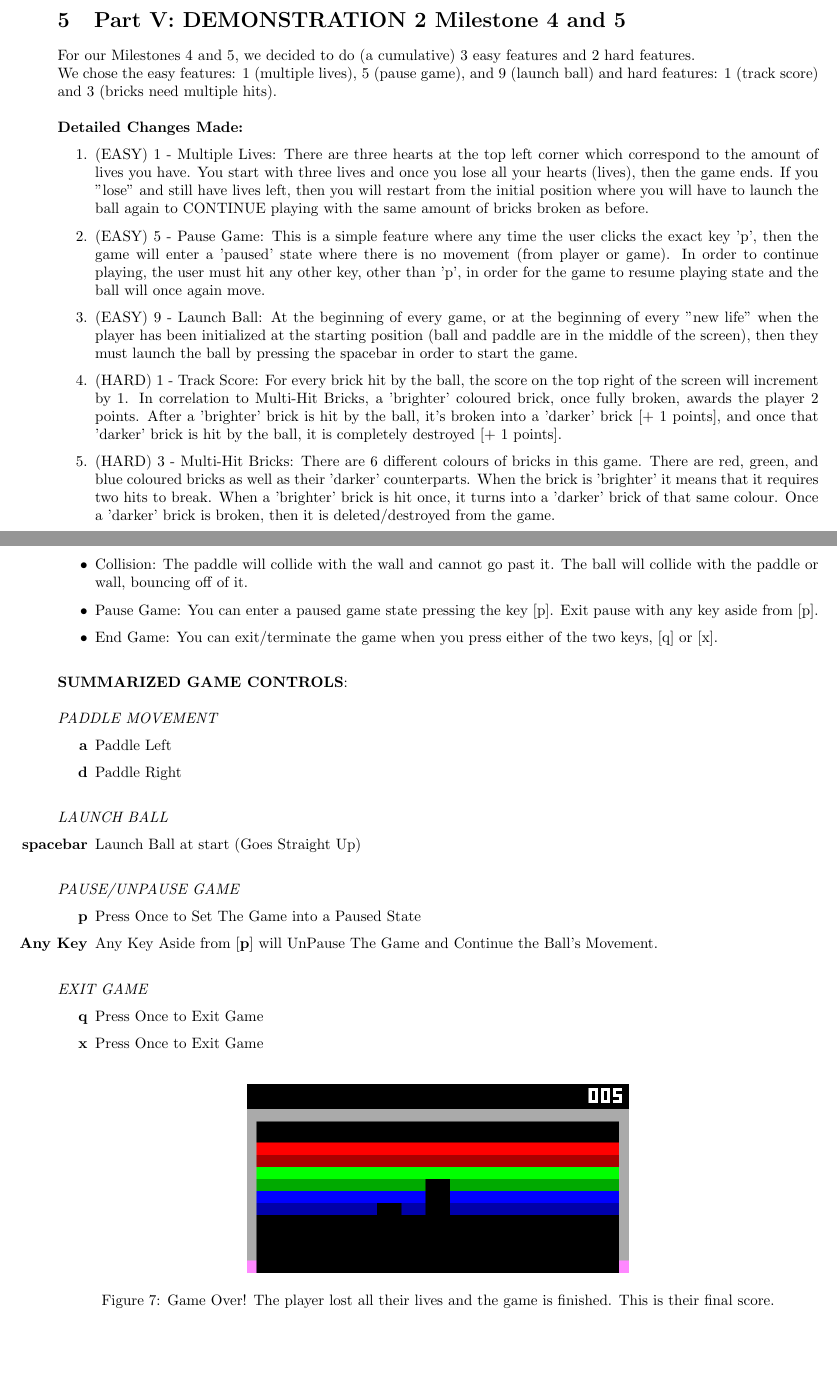
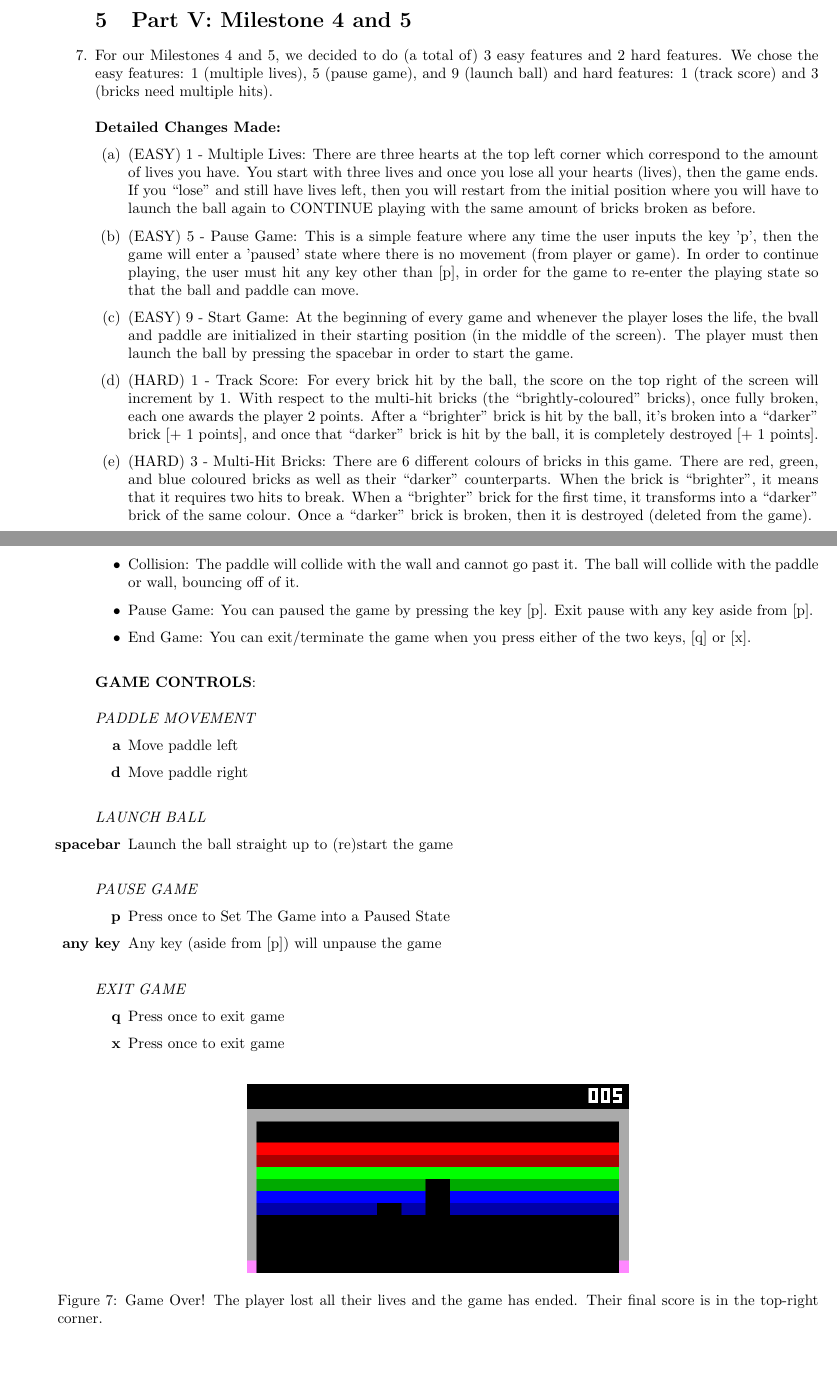
Before and after one commit to ff-zhang/breakout, a LaTeX document (project_report.tex): two parts of pages 4 and 6 of 6, joined at a grey line, cut so that both start at the same text. Compiled offline with pdfLaTeX.

Commit message:
proofread project report

```diff
--- a/project_report.tex
+++ b/project_report.tex
@@ -108,18 +106,28 @@ So, if the ball was travelling north before colliding with the bottom of a brick
 \item Upload breakout.asm to MarkUs so that you have a snapshot of your progress so far.
 
 \newpage
-\section{Part V: DEMONSTRATION 2 Milestone 4 and 5}
-\item For our Milestones 4 and 5, we decided to do (a cumulative) 3 easy features and 2 hard features. \\
+\section{Part V: Milestone 4 and 5}
+\item For our Milestones 4 and 5, we decided to do (a total of) 3 easy features and 2 hard features.
 We chose the easy features: 1 (multiple lives), 5 (pause game), and 9 (launch ball)
 and hard features: 1 (track score) and 3 (bricks need multiple hits).
 \\ \\
 \textbf{Detailed Changes Made: }
 \begin{enumerate}
-  \item (EASY) 1 - Multiple Lives: There are three hearts at the top left corner which correspond to the amount of lives you have. You start with three lives and once you lose all your hearts (lives), then the game ends. If you "lose" and still have lives left, then you will restart from the initial position where you will have to launch the ball again to CONTINUE playing with the same amount of bricks broken as before.
-  \item (EASY) 5 - Pause Game: This is a simple feature where any time the user clicks the exact key 'p', then the game will enter a 'paused' state where there is no movement (from player or game). In order to continue playing, the user must hit any other key, other than 'p', in order for the game to resume playing state and the ball will once again move.
-  \item (EASY) 9 - Launch Ball: At the beginning of every game, or at the beginning of every "new life" when the player has been initialized at the starting position (ball and paddle are in the middle of the screen), then they must launch the ball by pressing the spacebar in order to start the game.
-  \item (HARD) 1 - Track Score: For every brick hit by the ball, the score on the top right of the screen will increment by 1. In correlation to Multi-Hit Bricks, a 'brighter' coloured brick, once fully broken, awards the player 2 points. After a 'brighter' brick is hit by the ball, it's broken into a 'darker' brick [+ 1 points], and once that 'darker' brick is hit by the ball, it is completely destroyed [+ 1 points].
-  \item (HARD) 3 - Multi-Hit Bricks: There are 6 different colours of bricks in this game. There are red, green, and blue coloured bricks as well as their 'darker' counterparts. When the brick is 'brighter' it means that it requires two hits to break. When a 'brighter' brick is hit once, it turns into a 'darker' brick of that same colour. Once a 'darker' brick is broken, then it is deleted/destroyed from the game.
+  \item (EASY) 1 - Multiple Lives: There are three hearts at the top left corner which correspond to the amount of lives you have.
+  You start with three lives and once you lose all your hearts (lives), then the game ends.
+  If you ``lose'' and still have lives left, then you will restart from the initial position where you will have to launch the ball again to CONTINUE playing with the same amount of bricks broken as before.
+  \item (EASY) 5 - Pause Game: This is a simple feature where any time the user inputs the key 'p', then the game will enter a 'paused' state where there is no movement (from player or game).
+  In order to continue playing, the user must hit any key other than [p], in order for the game to re-enter the playing state so that the ball and paddle can move.
+  \item (EASY) 9 - Start Game: At the beginning of every game and whenever the player loses the life, the bvall and paddle are initialized in their starting position (in the middle of the screen).
+  The player must then launch the ball by pressing the spacebar in order to start the game.
+  \item (HARD) 1 - Track Score: For every brick hit by the ball, the score on the top right of the screen will increment by $1$.
+  With respect to the multi-hit bricks (the ``brightly-coloured'' bricks), once fully broken, each one awards the player 2 points.
+  After a ``brighter'' brick is hit by the ball, it's broken into a ``darker'' brick [+ 1 points], and once that ``darker'' brick is hit by the ball, it is completely destroyed [+ 1 points].
+  \item (HARD) 3 - Multi-Hit Bricks: There are 6 different colours of bricks in this game.
+  There are red, green, and blue coloured bricks as well as their ``darker'' counterparts.
+  When the brick is ``brighter'', it means that it requires two hits to break.
+  When a ``brighter'' brick for the first time, it transforms into a ``darker'' brick of the same colour.
+  Once a ``darker'' brick is broken, then it is destroyed (deleted from the game).
 \end{enumerate}
 
 \newpage
@@ -161,38 +171,38 @@ and hard features: 1 (track score) and 3 (bricks need multiple hits).
     \item Score: Increments by 1 for every block broken.
     \item Lives: 3 chances to complete the game, every time the ball touches the bottom of the screen, you lose a life. Lose all lives and the game ends.
     \item Collision: The paddle will collide with the wall and cannot go past it. The ball will collide with the paddle or wall, bouncing off of it.
-    \item Pause Game: You can enter a paused game state pressing the key [p]. Exit pause with any key aside from [p].
+    \item Pause Game: You can paused the game by pressing the key [p]. Exit pause with any key aside from [p].
     \item End Game: You can exit/terminate the game when you press either of the two keys, [q] or [x]. \\
 \end{itemize}
 
-\textbf{SUMMARIZED GAME CONTROLS}: \\ \\
+\textbf{GAME CONTROLS}: \\ \\
     \textit{PADDLE MOVEMENT}
     \begin{itemize}
-        \item [\textbf{a}] Paddle Left
-        \item [\textbf{d}] Paddle Right \\
+        \item [\textbf{a}] Move paddle left
+        \item [\textbf{d}] Move paddle right \\
     \end{itemize}
 
      \textit{LAUNCH BALL}
     \begin{itemize}
-        \item [\textbf{spacebar}] Launch Ball at start (Goes Straight Up) \\
+        \item [\textbf{spacebar}] Launch the ball straight up to (re)start the game \\
     \end{itemize}
 
-    \textit{PAUSE/UNPAUSE GAME}
+    \textit{PAUSE GAME}
     \begin{itemize}
-        \item [\textbf{p}] Press Once to Set The Game into a Paused State
-        \item [\textbf{Any Key}] Any Key Aside from [\textbf{p}] will UnPause The Game and Continue the Ball's Movement. \\
+        \item [\textbf{p}] Press once to Set The Game into a Paused State
+        \item [\textbf{any key}] Any key (aside from [p]) will unpause the game  \\
     \end{itemize}
 
     \textit{EXIT GAME}
     \begin{itemize}
-        \item [\textbf{q}] Press Once to Exit Game
-        \item [\textbf{x}] Press Once to Exit Game \\
+        \item [\textbf{q}] Press once to exit game
+        \item [\textbf{x}] Press once to exit game \\
     \end{itemize}
 
 \begin{figure}[ht!]
     \centering
     \includegraphics[width=0.5\textwidth]{gameplay2.png}
-    \caption{Game Over! The player lost all their lives and the game is finished. This is their final score.}
+    \caption{Game Over! The player lost all their lives and the game has ended. Their final score is in the top-right corner.}
     \label{f: Gameplay 2}
 \end{figure}
 
```
Also changed, not shown: project_report.pdf, project_report.tex (16 more changed lines).
